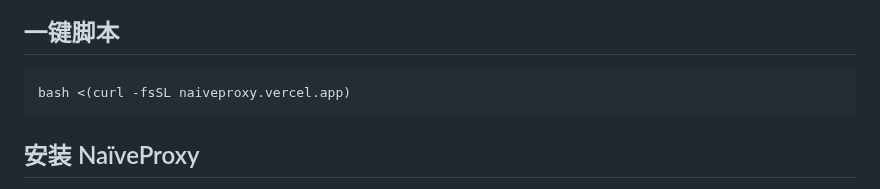
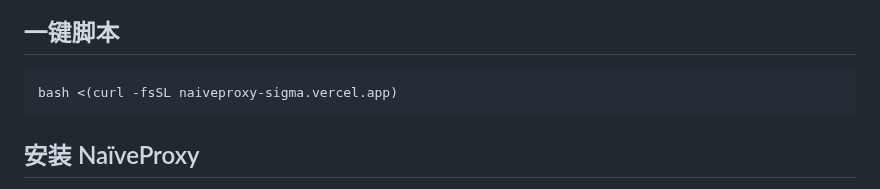
Before and after one commit to passeway/naiveproxy, a Markdown page: README.md, the part around the change. GitHub-like rendering.

````diff
--- a/README.md
+++ b/README.md
@@ -3,7 +3,7 @@
 ![preview](image.png)
 ## 一键脚本
 ```
-bash <(curl -fsSL naiveproxy.vercel.app)
+bash <(curl -fsSL naiveproxy-sigma.vercel.app)
 ```
 
 ## 安装 NaïveProxy
````
